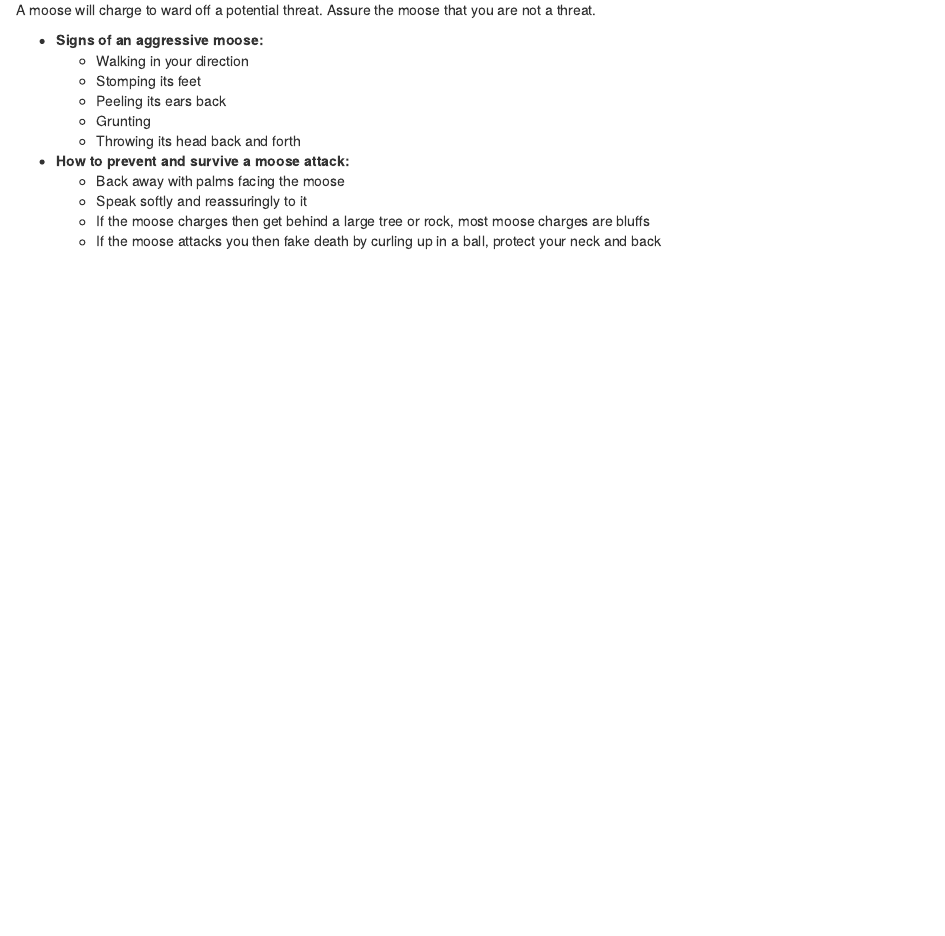
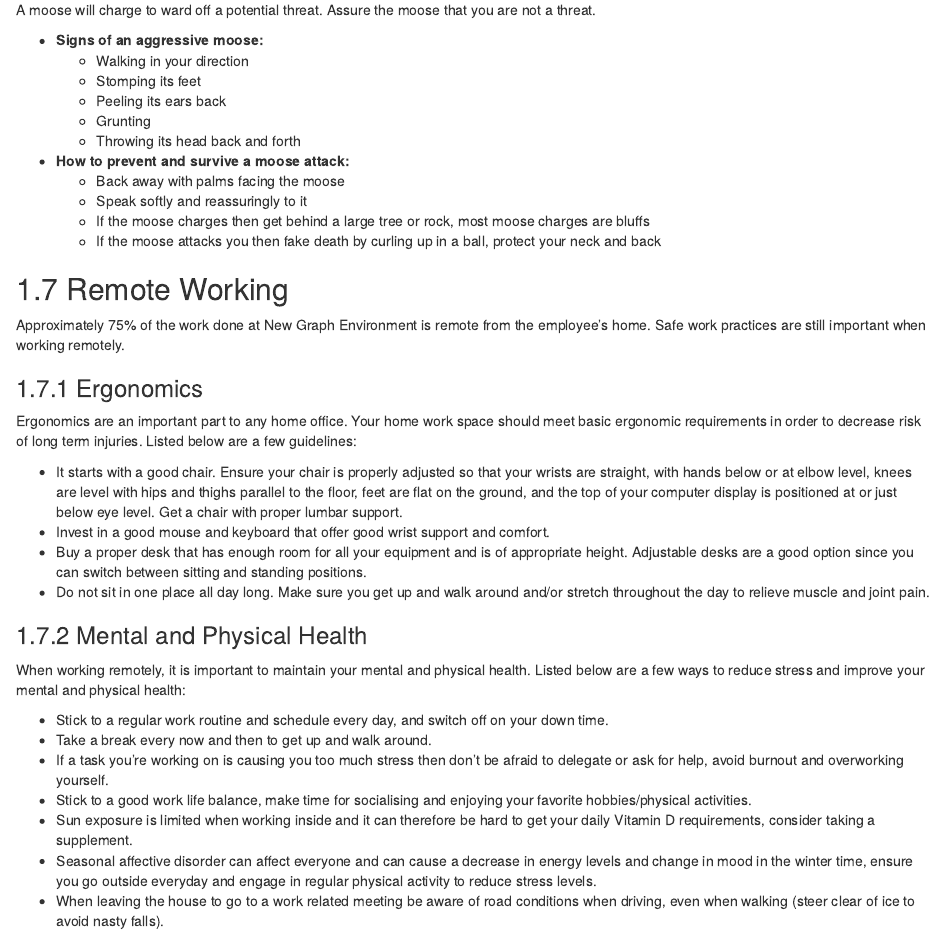
Before and after one commit to lucy-schick/hsp, an R Markdown document (0300-safe-work-procedures.Rmd): the page in a window 1100 px wide, from 6140 px down. Rendered offline with R 4.5, knitr and Pandoc, with nearby package versions; drawn as R Markdown's standard HTML page in place of the format the file asks for.

Commit message:
added section on remote working

```diff
--- a/0300-safe-work-procedures.Rmd
+++ b/0300-safe-work-procedures.Rmd
@@ -421,3 +421,29 @@ A moose will charge to ward off a potential threat. Assure the moose that you ar
   + Speak softly and reassuringly to it
   + If the moose charges then get behind a large tree or rock, most moose charges are bluffs
   + If the moose attacks you then fake death by curling up in a ball, protect your neck and back
+
+## Remote Working
+
+Approximately 75% of the work done at New Graph Environment is remote from the employee's home. Safe work practices are still important when working remotely.
+
+### Ergonomics
+
+Ergonomics are an important part to any home office. Your home work space should meet basic ergonomic requirements in order to decrease risk of long term injuries. Listed below are a few guidelines:
+
+* It starts with a good chair. Ensure your chair is properly adjusted so that your wrists are straight, with hands below or at elbow level, knees are level with hips and thighs parallel to the floor, feet are flat on the ground, and the top of your computer display is positioned at or just below eye level. Get a chair with proper lumbar support.
+* Invest in a good mouse and keyboard that offer good wrist support and comfort.
+* Buy a proper desk that has enough room for all your equipment and is of appropriate height. Adjustable desks are a good option since you can switch between sitting and standing positions.
+* Do not sit in one place all day long. Make sure you get up and walk around and/or stretch throughout the day to relieve muscle and joint pain.
+
+### Mental and Physical Health
+
+When working remotely, it is important to maintain your mental and physical health.
+Listed below are a few ways to reduce stress and improve your mental and physical health:
+
+* Stick to a regular work routine and schedule every day, and switch off on your down time.
+* Take a break every now and then to get up and walk around.
+* If a task you're working on is causing you too much stress then don't be afraid to delegate or ask for help, avoid burnout and overworking yourself.
+* Stick to a good work life balance, make time for socialising and enjoying your favorite hobbies/physical activities.
+* Sun exposure is limited when working inside and it can therefore be hard to get your daily Vitamin D requirements, consider taking a supplement.
+* Seasonal affective disorder can affect everyone and can cause a decrease in energy levels and change in mood in the winter time, ensure you go outside everyday and engage in regular physical activity to reduce stress levels.
+* When leaving the house to go to a work related meeting be aware of road conditions when driving, even when walking (steer clear of ice to avoid nasty falls).
```
Also changed, not shown: 0300-safe-work-procedures.Rmd (2 more changed lines).
